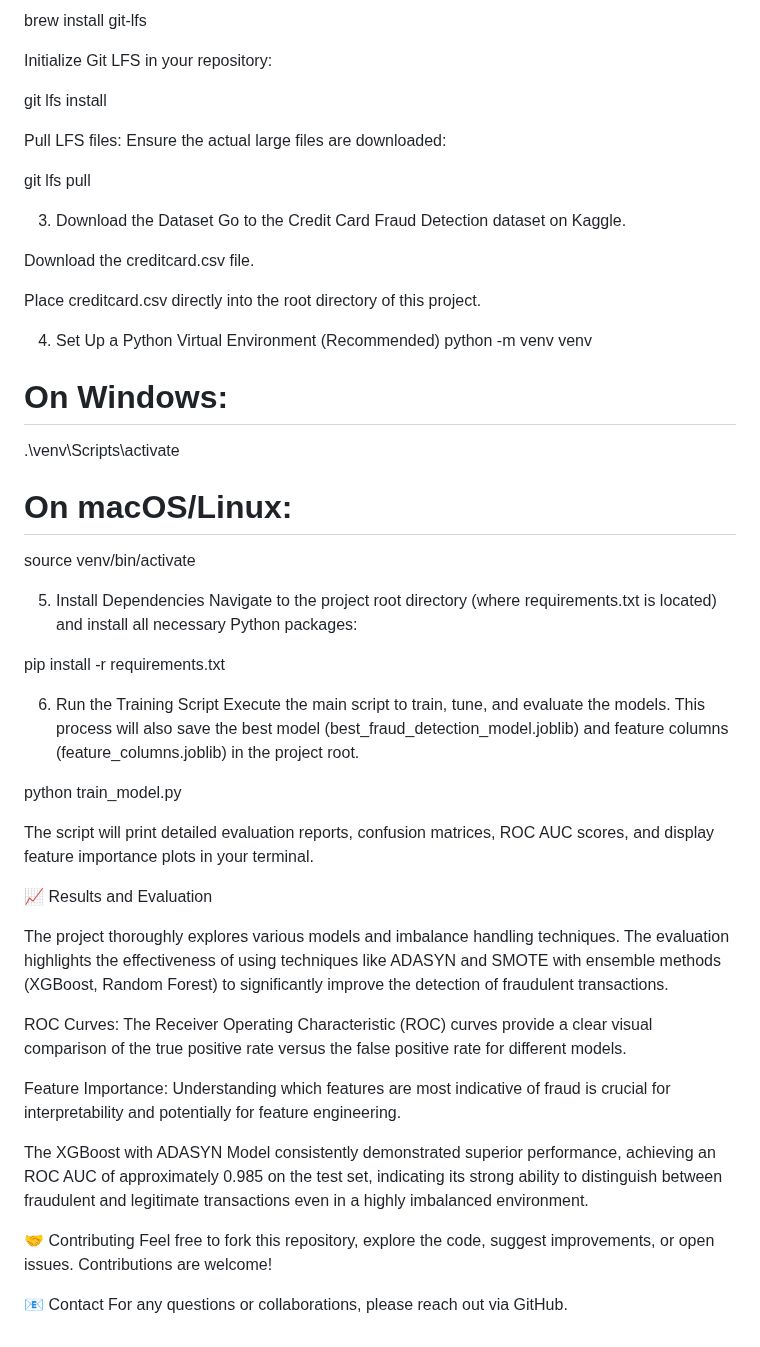
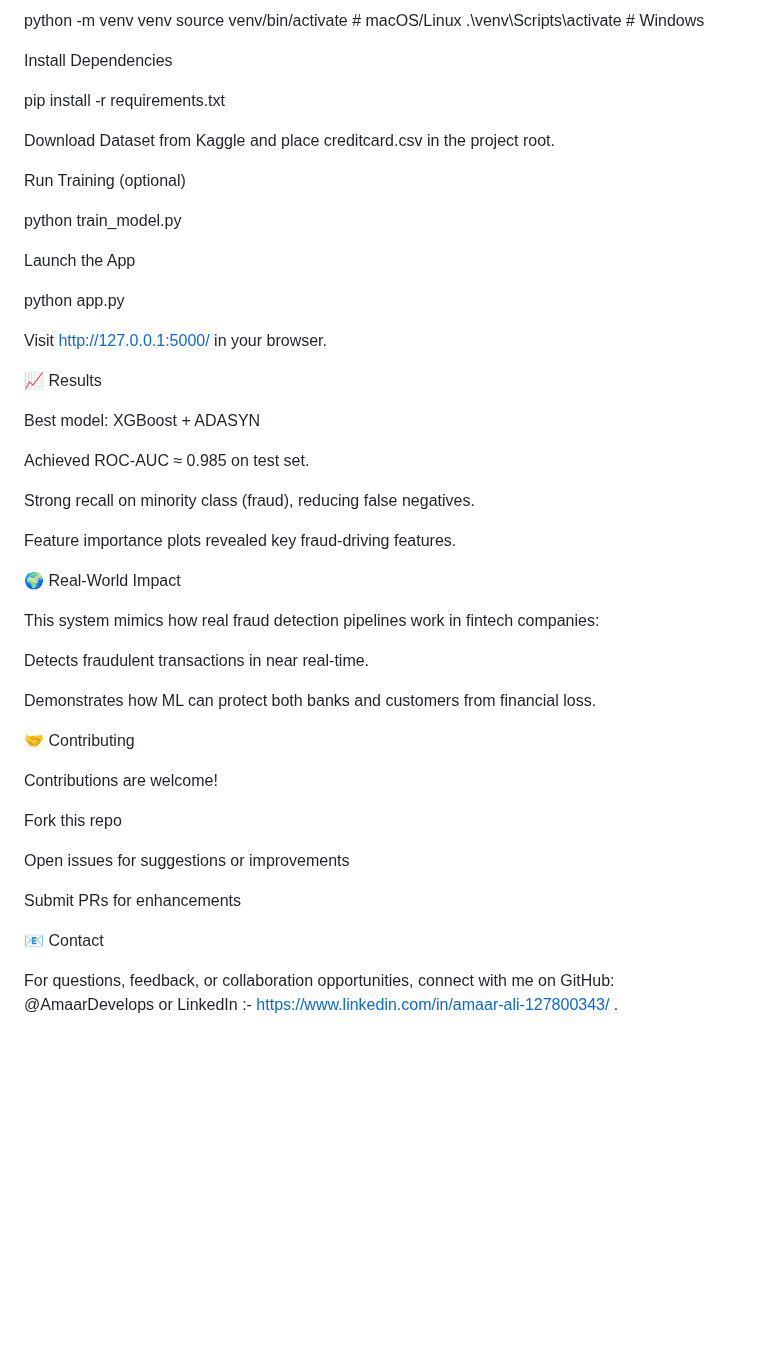
Before and after one commit to AmaarDevelops/Realtime-Fraud-Detection-ML-, a Markdown page: README.md, the part around one of its changes. GitHub-like rendering; blank space fills up the shorter version.

```diff
--- a/README.md
+++ b/README.md
@@ -86,55 +104,56 @@ Install Git LFS: Follow instructions on Git LFS website. For example, on macOS w
 
-brew install git-lfs
+python -m venv venv
+source venv/bin/activate   # macOS/Linux
+.\venv\Scripts\activate    # Windows
 
-Initialize Git LFS in your repository:
 
-git lfs install
-
-Pull LFS files: Ensure the actual large files are downloaded:
-
-git lfs pull
-
-3. Download the Dataset
-Go to the Credit Card Fraud Detection dataset on Kaggle.
-
-Download the creditcard.csv file.
-
-Place creditcard.csv directly into the root directory of this project.
-
-4. Set Up a Python Virtual Environment (Recommended)
-python -m venv venv
-# On Windows:
-.\venv\Scripts\activate
-# On macOS/Linux:
-source venv/bin/activate
-
-5. Install Dependencies
-Navigate to the project root directory (where requirements.txt is located) and install all necessary Python packages:
+Install Dependencies
 
 pip install -r requirements.txt
 
-6. Run the Training Script
-Execute the main script to train, tune, and evaluate the models. This process will also save the best model (best_fraud_detection_model.joblib) and feature columns (feature_columns.joblib) in the project root.
+
+Download Dataset from Kaggle and place creditcard.csv in the project root.
+
+Run Training (optional)
 
 python train_model.py
 
-The script will print detailed evaluation reports, confusion matrices, ROC AUC scores, and display feature importance plots in your terminal.
 
-📈 Results and Evaluation
+Launch the App
 
-The project thoroughly explores various models and imbalance handling techniques. The evaluation highlights the effectiveness of using techniques like ADASYN and SMOTE with ensemble methods (XGBoost, Random Forest) to significantly improve the detection of fraudulent transactions.
+python app.py
 
 
-ROC Curves:
-The Receiver Operating Characteristic (ROC) curves provide a clear visual comparison of the true positive rate versus the false positive rate for different models.
+Visit http://127.0.0.1:5000/ in your browser.
 
-Feature Importance:
-Understanding which features are most indicative of fraud is crucial for interpretability and potentially for feature engineering.
+📈 Results
 
-The  XGBoost with ADASYN Model consistently demonstrated superior performance, achieving an ROC AUC of approximately 0.985 on the test set, indicating its strong ability to distinguish between fraudulent and legitimate transactions even in a highly imbalanced environment.
+Best model: XGBoost + ADASYN
+
+Achieved ROC-AUC ≈ 0.985 on test set.
+
+Strong recall on minority class (fraud), reducing false negatives.
+
+Feature importance plots revealed key fraud-driving features.
+
+🌍 Real-World Impact
+
+This system mimics how real fraud detection pipelines work in fintech companies:
+
+Detects fraudulent transactions in near real-time.
+
+Demonstrates how ML can protect both banks and customers from financial loss.
 
 🤝 Contributing
-Feel free to fork this repository, explore the code, suggest improvements, or open issues. Contributions are welcome!
+
+Contributions are welcome!
+
+Fork this repo
+
+Open issues for suggestions or improvements
+
+Submit PRs for enhancements
 
 📧 Contact
-For any questions or collaborations, please reach out via GitHub.
+
+For questions, feedback, or collaboration opportunities, connect with me on GitHub: @AmaarDevelops or LinkedIn :-  https://www.linkedin.com/in/amaar-ali-127800343/ .
```
Also changed, not shown: other parts of README.md (+64 -46 lines).
